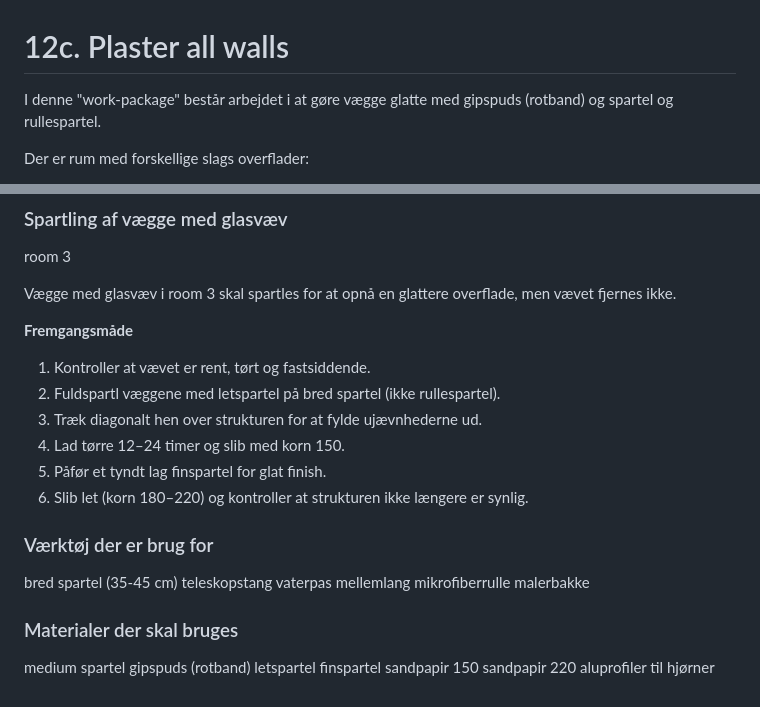
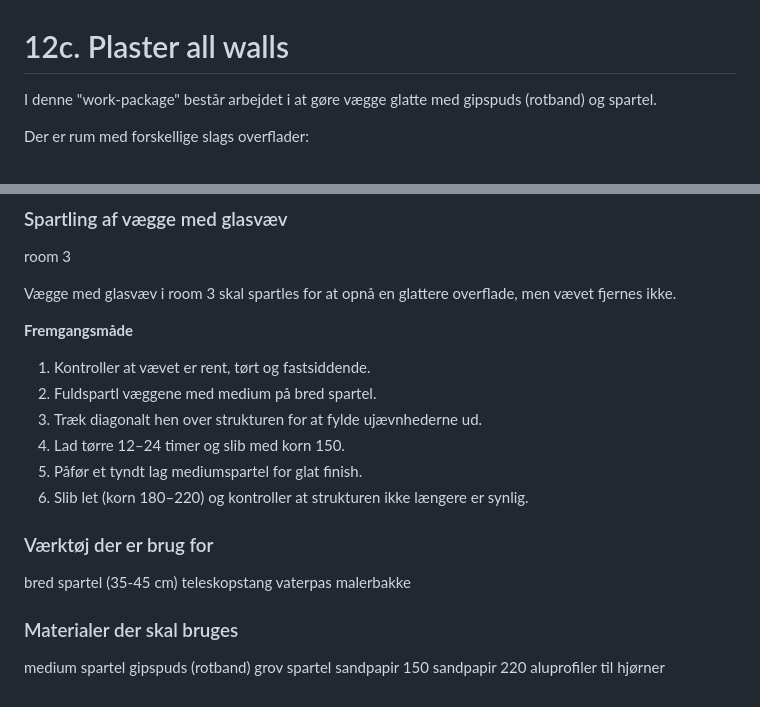
Before and after one commit to kasperlaustsen/PyScrape, a Markdown page: Renovation Descriptions/12c. Plaster all walls.md, 2 parts joined by grey strips. Rendered like a GitHub page.

```diff
--- a/Renovation Descriptions/12c. Plaster all walls.md
+++ b/Renovation Descriptions/12c. Plaster all walls.md
@@ -1,7 +1,7 @@
 # 12c. Plaster all walls
 
 
-I denne "work-package" består arbejdet i at gøre vægge glatte med gipspuds (rotband) og spartel og rullespartel.
+I denne "work-package" består arbejdet i at gøre vægge glatte med gipspuds (rotband) og spartel.
 
 Der er rum med forskellige slags overflader:
 - fjernet tapet vægge
@@ -117,24 +111,22 @@ Vægge med glasvæv i room 3 skal spartles for at opnå en glattere overflade, m
 
 **Fremgangsmåde**
 1. Kontroller at vævet er rent, tørt og fastsiddende.
-2. Fuldspartl væggene med letspartel på bred spartel (ikke rullespartel).
+2. Fuldspartl væggene med medium på bred spartel.
 3. Træk diagonalt hen over strukturen for at fylde ujævnhederne ud.
 4. Lad tørre 12–24 timer og slib med korn 150.
-5. Påfør et tyndt lag finspartel for glat finish.
+5. Påfør et tyndt lag mediumspartel for glat finish.
 6. Slib let (korn 180–220) og kontroller at strukturen ikke længere er synlig.
 
 ### Værktøj der er brug for
 bred spartel (35-45 cm)
 teleskopstang
 vaterpas
-mellemlang mikrofiberrulle
 malerbakke
 
 ### Materialer der skal bruges
 medium spartel
 gipspuds (rotband)
-letspartel
-finspartel
+grov spartel
 sandpapir 150
 sandpapir 220
 aluprofiler til hjørner
```
Also changed, not shown: other parts of Renovation Descriptions/12c. Plaster all walls.md (+16 -22 lines).
